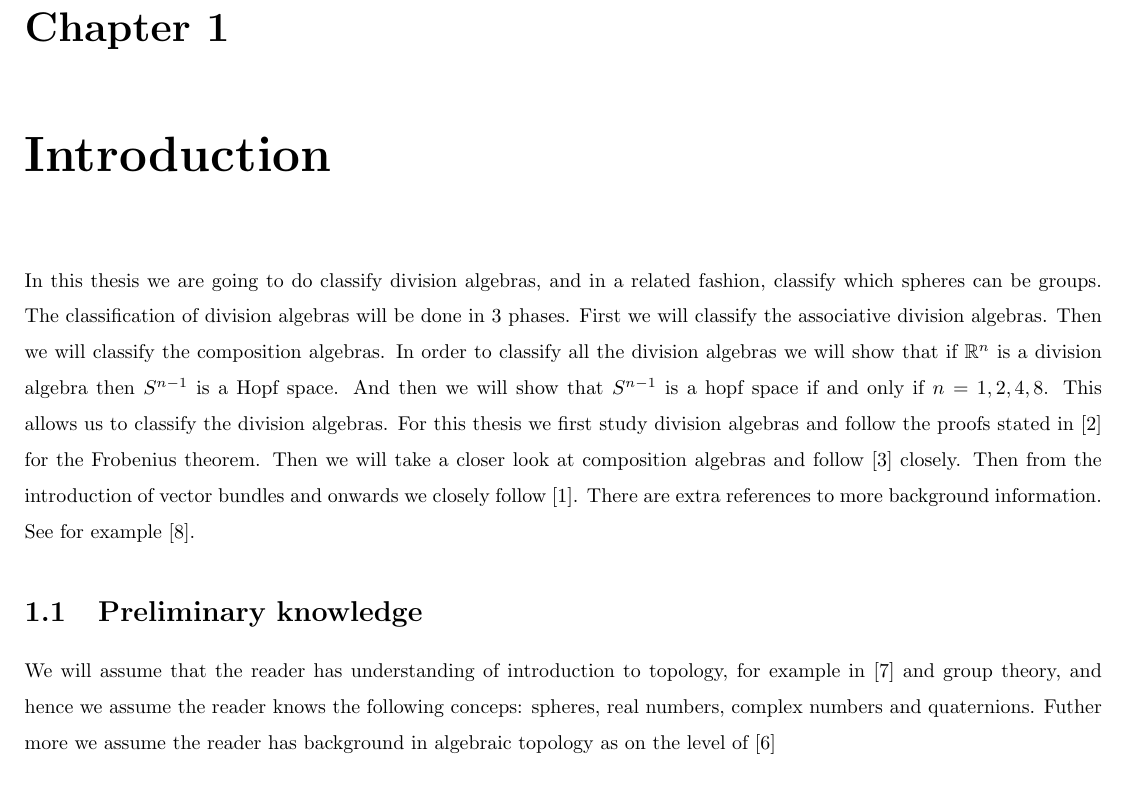
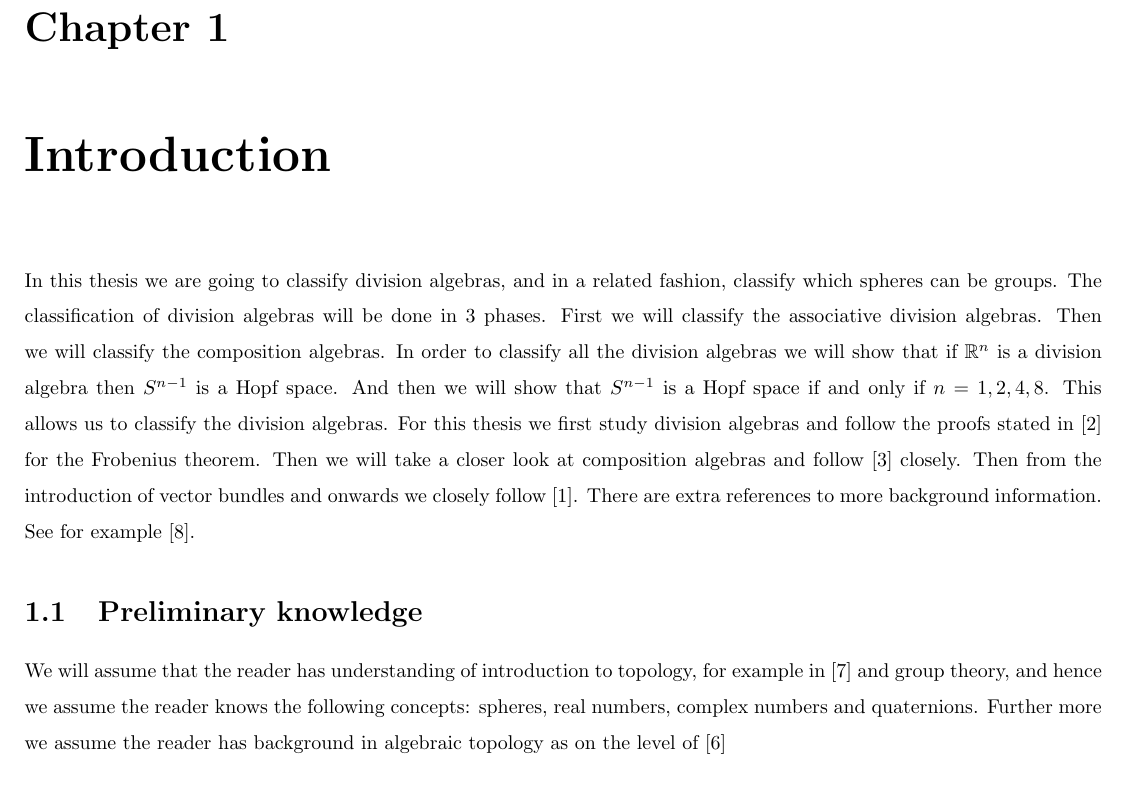
Before and after one commit to sempf1992/BachelorThesis, a LaTeX thesis (Thesis.tex, which reads Introduction.tex): part of page 4 of 51, cut so that both start at the same text. Compiled offline with pdfLaTeX.

Commit message:
Update Introduction.tex

```diff
--- a/Introduction.tex
+++ b/Introduction.tex
@@ -1,7 +1,7 @@
 \documentclass[../Thesis.tex]{subfile}
 \begin{document}
 
-In this thesis we are going to do classify division algebras, and in a related fashion, classify which spheres can be groups. The classification of division algebras will be done in 3 phases. First we will classify the associative division algebras. Then we will classify the composition algebras. In order to classify all the division algebras we will show that if $\mathbb{R}^n$ is a division algebra then $S^{n-1}$ is a Hopf space. And then we will show that $S^{n-1}$ is a hopf space if and only if $n = 1,2,4,8$. This allows us to classify the division algebras. For this thesis we first study division algebras and follow the proofs stated in \cite{Frob} for the Frobenius theorem. Then we will take a closer look at composition algebras and follow \cite{Hurwitz} closely. Then from the introduction of vector bundles and onwards we closely follow \cite{VBKT}. There are extra references to more background information. See for example \cite{Adams}.
+In this thesis we are going to classify division algebras, and in a related fashion, classify which spheres can be groups. The classification of division algebras will be done in 3 phases. First we will classify the associative division algebras. Then we will classify the composition algebras. In order to classify all the division algebras we will show that if $\mathbb{R}^n$ is a division algebra then $S^{n-1}$ is a Hopf space. And then we will show that $S^{n-1}$ is a Hopf space if and only if $n = 1,2,4,8$. This allows us to classify the division algebras. For this thesis we first study division algebras and follow the proofs stated in \cite{Frob} for the Frobenius theorem. Then we will take a closer look at composition algebras and follow \cite{Hurwitz} closely. Then from the introduction of vector bundles and onwards we closely follow \cite{VBKT}. There are extra references to more background information. See for example \cite{Adams}.
 \section{Preliminary knowledge}
-We will assume that the reader has understanding of introduction to topology, for example in \cite{topo} and group theory, and hence we assume the reader knows the following conceps: spheres, real numbers, complex numbers and quaternions. Futher more we assume the reader has background in algebraic topology as on the level of \cite{AG}
+We will assume that the reader has understanding of introduction to topology, for example in \cite{topo} and group theory, and hence we assume the reader knows the following concepts: spheres, real numbers, complex numbers and quaternions. Further more we assume the reader has background in algebraic topology as on the level of \cite{AG}
 \end{document}
```
